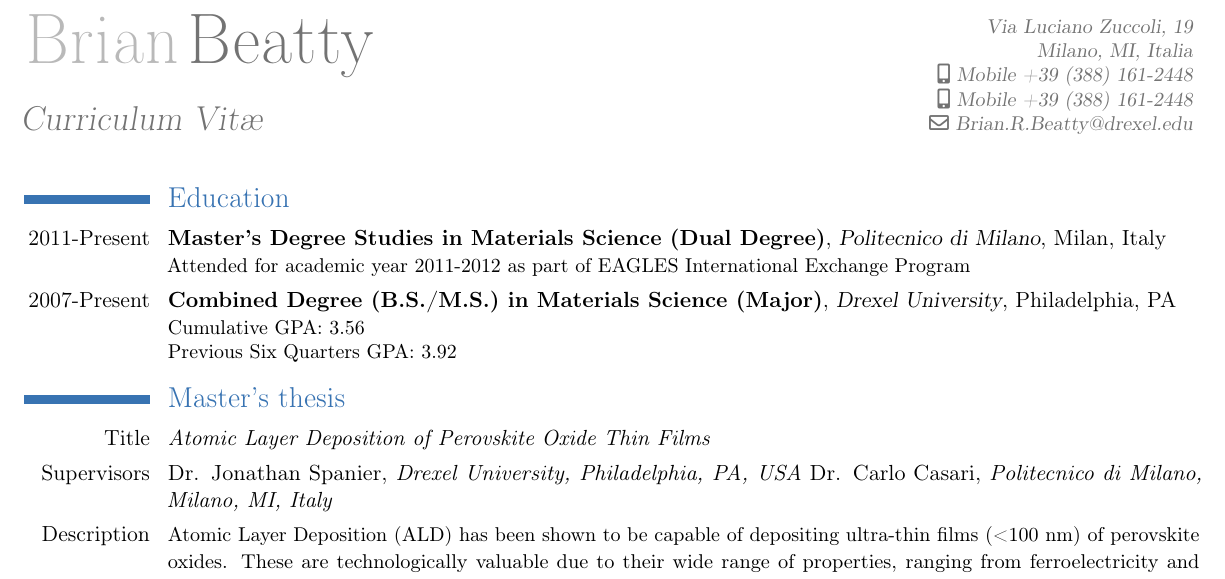
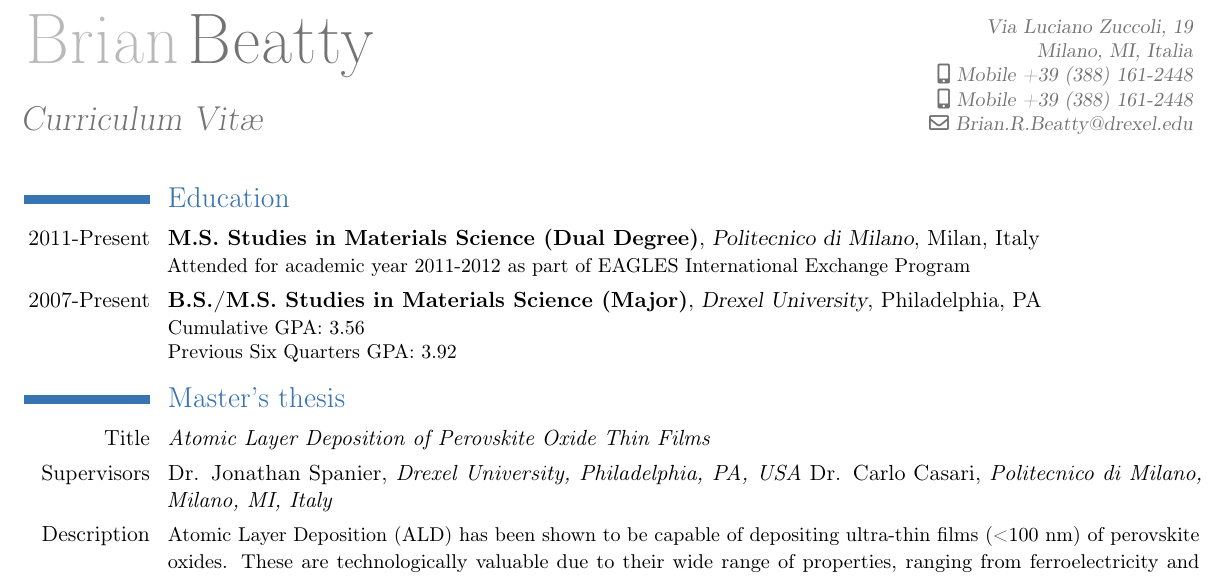
Before and after one commit to good-dr-robotnik/CV-Cover, a LaTeX CV (CV.tex): part of page 1 of 2, cut so that both start at the same text. Compiled offline with pdfLaTeX.

Commit message:
Changed Degree Abbreviations in Education

```diff
--- a/CV.tex
+++ b/CV.tex
@@ -40,9 +40,9 @@
 \vspace{-0.5cm}
 \section{Education}
 
-\cventry{2011-Present}{Master's Degree Studies in Materials Science (Dual Degree)}{Politecnico di Milano}{Milan}{Italy}{Attended for academic year 2011-2012 as part of EAGLES International Exchange Program}
+\cventry{2011-Present}{M.S. Studies in Materials Science (Dual Degree)}{Politecnico di Milano}{Milan}{Italy}{Attended for academic year 2011-2012 as part of EAGLES International Exchange Program}
 
-\cventry{2007-Present}{Combined Degree (B.S./M.S.) in Materials Science (Major)}{Drexel University}{Philadelphia}{PA}{Cumulative GPA: 3.56\\ Previous Six Quarters GPA:  3.92}
+\cventry{2007-Present}{B.S./M.S. Studies in Materials Science (Major)}{Drexel University}{Philadelphia}{PA}{Cumulative GPA: 3.56\\ Previous Six Quarters GPA:  3.92}
 
 
 %%%%%%%%%%%% MASTER'S THESIS %%%%%%%%%%%%%
```
